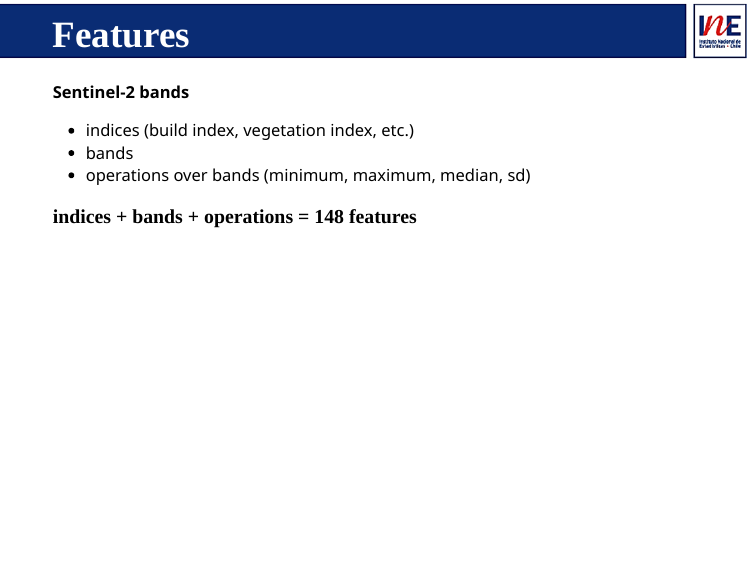
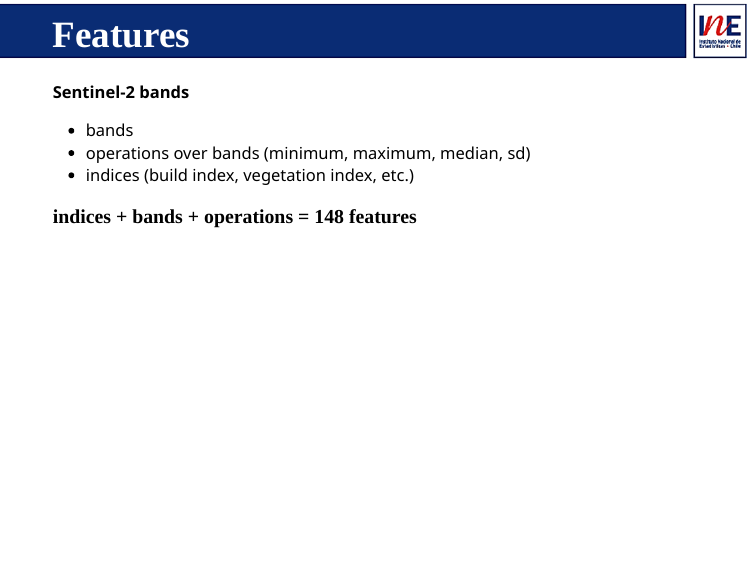
Before and after one commit to presentaciones-varias/presentacion-final-accelerator-program, an R Markdown document (presentacion_final.Rmd): page 6 of 13. Rendered offline with R 4.5, knitr and Pandoc, with nearby package versions; the slides are laid out offline by our stand-in for remark.js, each with all of its steps uncovered, in fonts that may differ from those the slides ask for, and without slide numbers, shadows or browser add-ons; some code elsewhere in the file could not run offline.

Commit message:
arreglar cosas menores

```diff
--- a/presentacion_final.Rmd
+++ b/presentacion_final.Rmd
@@ -128,9 +128,10 @@ background-position: 100% 0%
 # Features
 
 **Sentinel-2 bands**
-- indices (build index, vegetation index, etc.)
 - bands
 - operations over bands (minimum, maximum, median, sd)
+- indices (build index, vegetation index, etc.)
+
 
 --
 
```
Also changed, not shown: index.html.
